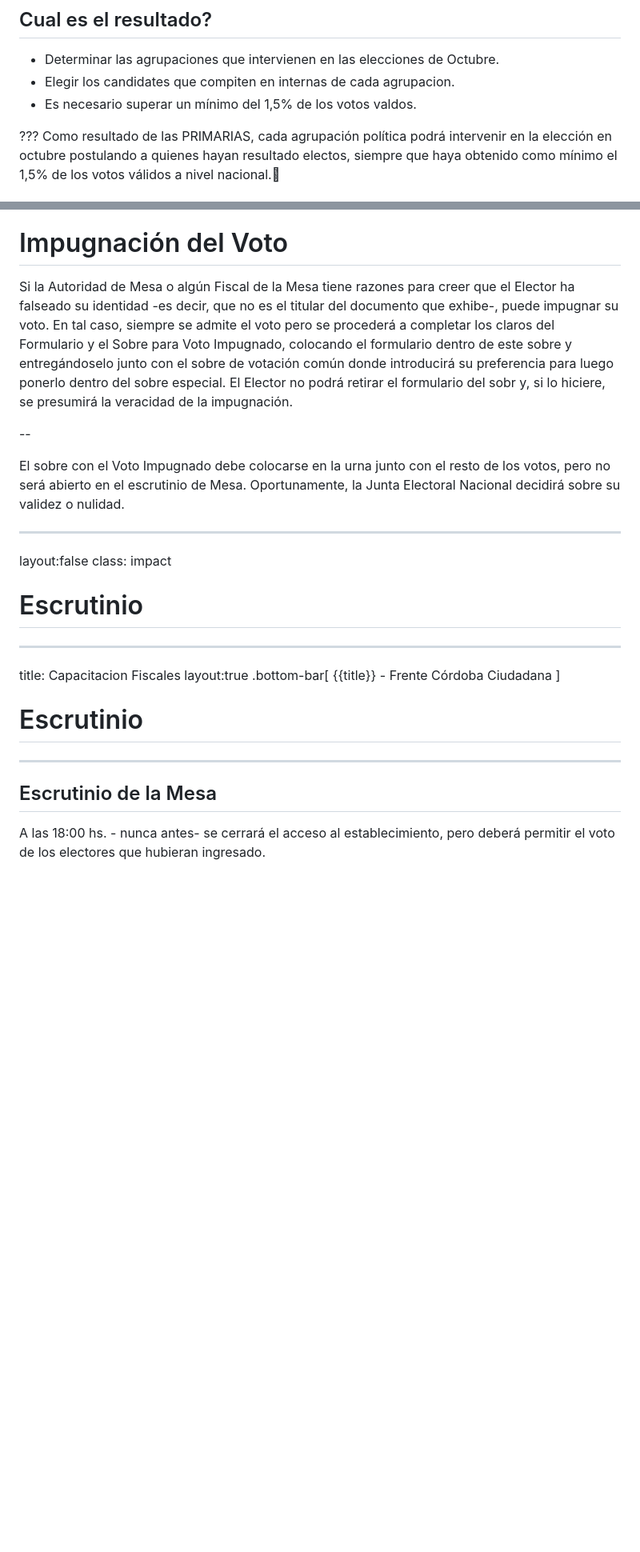
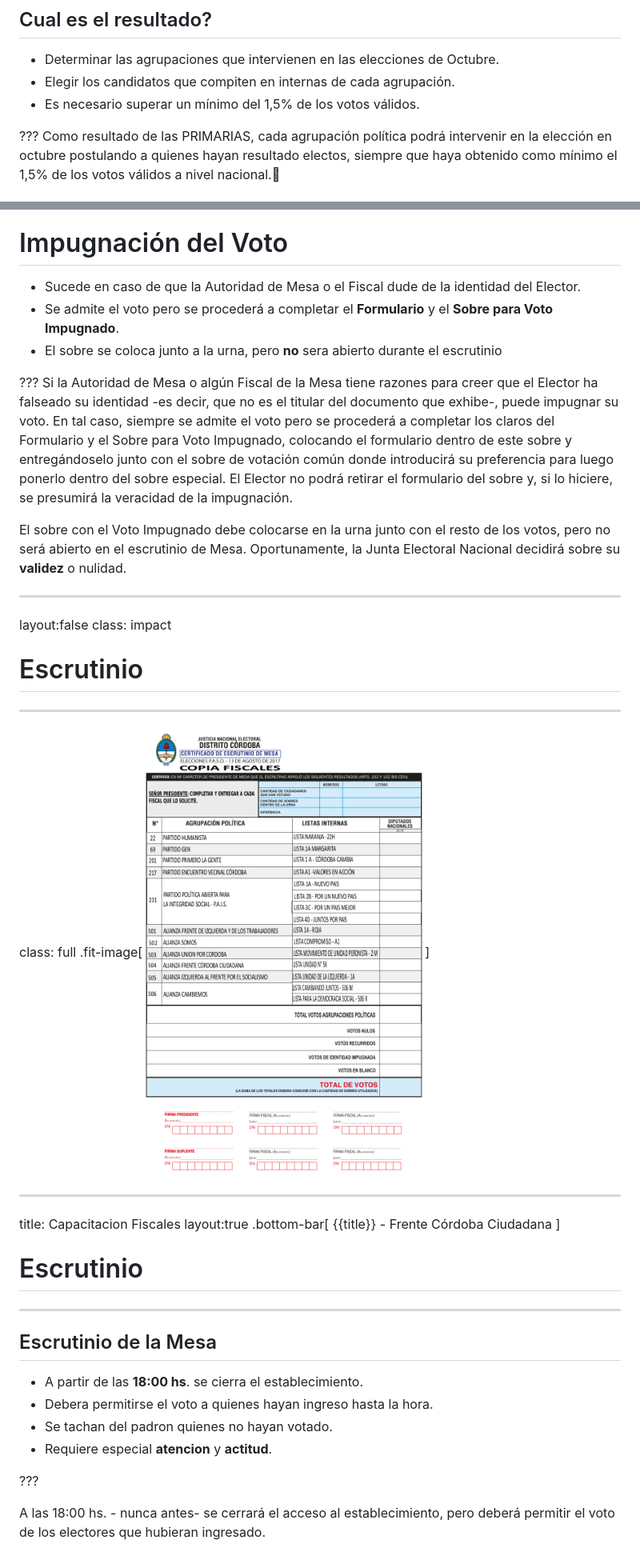
Before and after one commit to concristina/slides, a Markdown page: fiscales/capacitacion.md, 2 parts joined by grey strips. Shown: that part at 80% size. Drawn GitHub-style; pictures changed too: fiscales/img/certificado-escrutinio.png (added); blank space fills up the shorter version.

Commit message:
Add spacing around slides. Add certificates images. Fix content.

```diff
--- a/fiscales/presentation.md
+++ b/fiscales/capacitacion.md
@@ -50,8 +50,8 @@ El sufragio es obligatorio a partir de los 18 años de edad. Para las personas d
 ## Cual es el resultado?
 
 - Determinar las agrupaciones que intervienen en las elecciones de Octubre.
-- Elegir los candidates que compiten en internas de cada agrupacion.
-- Es necesario superar un mínimo del 1,5% de los votos valdos.
+- Elegir los candidatos que compiten en internas de cada agrupación.
+- Es necesario superar un mínimo del 1,5% de los votos válidos.
 
 ???
 Como resultado de las PRIMARIAS, cada agrupación política podrá intervenir en la elección en octubre postulando a quienes hayan resultado electos, siempre que haya obtenido como mínimo el 1,5% de los votos válidos a nivel nacional.
@@ -344,11 +348,14 @@ layout: false
 
 # Impugnación del Voto
 
-Si la Autoridad de Mesa o algún Fiscal de la Mesa tiene razones para creer que el Elector ha falseado su identidad -es decir, que no es el titular del documento que exhibe-, puede impugnar su voto. En tal caso, siempre se admite el voto pero se procederá a completar los claros del Formulario y el Sobre para Voto Impugnado, colocando el formulario dentro de este sobre y entregándoselo junto con el sobre de votación común donde introducirá su preferencia para luego ponerlo dentro del sobre especial. El Elector no podrá retirar el formulario del sobr y, si lo hiciere, se presumirá la veracidad de la impugnación.
+- Sucede en caso de que la Autoridad de Mesa o el Fiscal dude de la identidad del Elector.
+- Se admite el voto pero se procederá a completar el **Formulario** y el **Sobre para Voto Impugnado**.
+- El sobre se coloca junto a la urna, pero **no** sera abierto durante el escrutinio
 
---
+???
+Si la Autoridad de Mesa o algún Fiscal de la Mesa tiene razones para creer que el Elector ha falseado su identidad -es decir, que no es el titular del documento que exhibe-, puede impugnar su voto. En tal caso, siempre se admite el voto pero se procederá a completar los claros del Formulario y el Sobre para Voto Impugnado, colocando el formulario dentro de este sobre y entregándoselo junto con el sobre de votación común donde introducirá su preferencia para luego ponerlo dentro del sobre especial. El Elector no podrá retirar el formulario del sobre y, si lo hiciere, se presumirá la veracidad de la impugnación.
 
-El sobre con el Voto Impugnado debe colocarse en la urna junto con el resto de los votos, pero no será abierto en el escrutinio de Mesa. Oportunamente, la Junta Electoral Nacional decidirá sobre su validez o nulidad.
+El sobre con el Voto Impugnado debe colocarse en la urna junto con el resto de los votos, pero no será abierto en el escrutinio de Mesa. Oportunamente, la Junta Electoral Nacional decidirá sobre su **validez** o nulidad.
 
 
 ---
@@ -357,7 +364,10 @@ class: impact
 # Escrutinio
 
 ---
+class: full
+.fit-image[![Acta de escrutinio](img/certificado-escrutinio.png)]
 
+---
 title: Capacitacion Fiscales
 layout:true
 .bottom-bar[
@@ -368,7 +378,15 @@ layout:true
 
 ---
 
+
 ## Escrutinio de la Mesa
+
+- A partir de las **18:00 hs**. se cierra el establecimiento.
+- Debera permitirse el voto a quienes hayan ingreso hasta la hora.
+- Se tachan del padron quienes no hayan votado.
+- Requiere especial **atencion** y **actitud**.
+
+???
 
 A las 18:00 hs. - nunca antes- se cerrará el acceso al establecimiento, pero deberá permitir el voto de los electores que hubieran ingresado.
 
```
Also changed, not shown: other parts of fiscales/capacitacion.md (+26 -12 lines), fiscales/img/acta-apertura.png (added), 1 other file.
